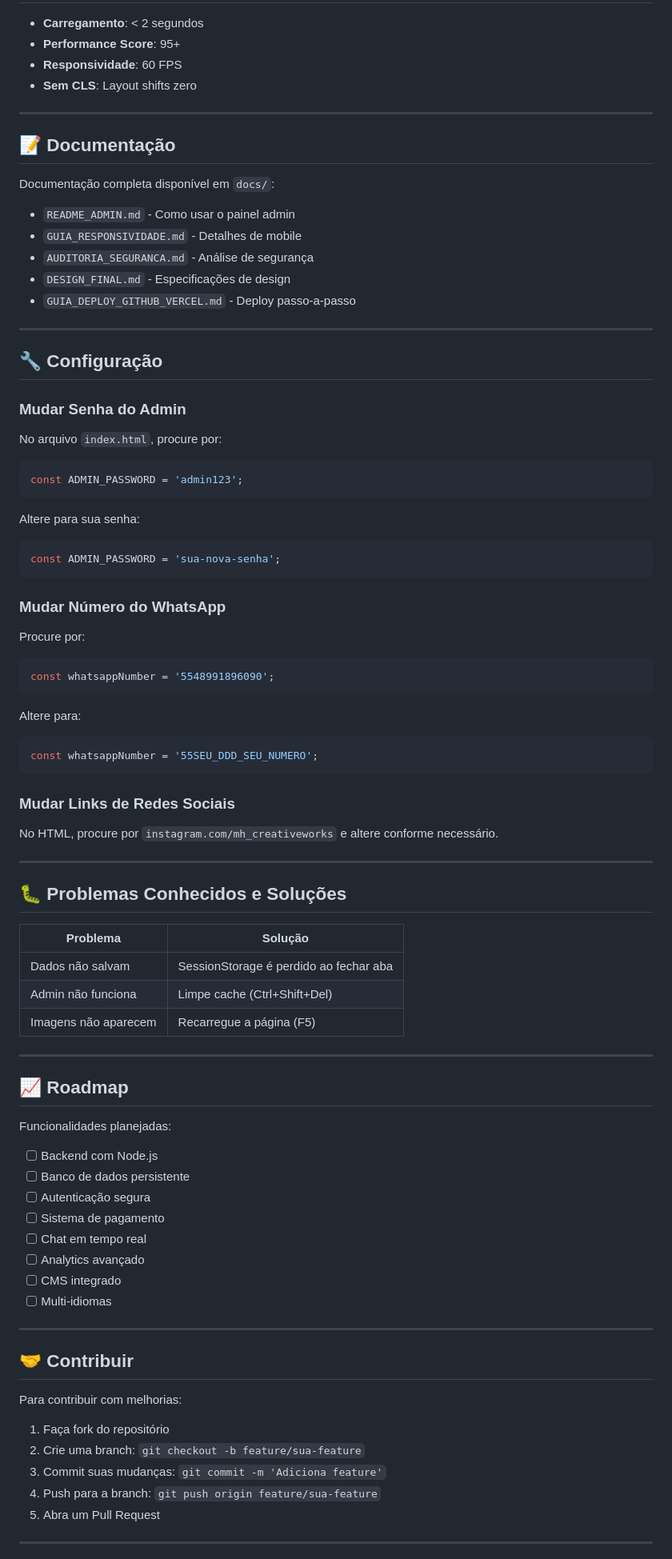
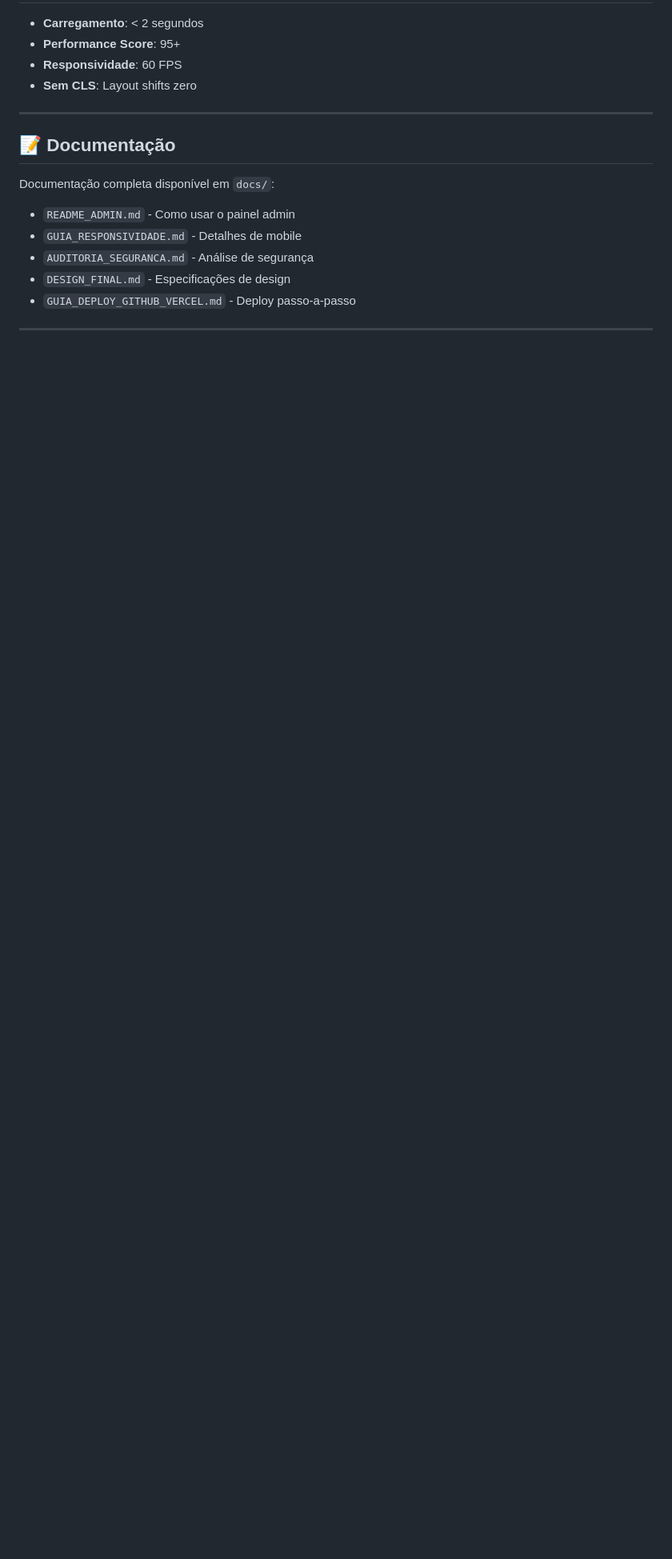
Before and after one commit to MatheusColoni/MHCREATIVEWORKS, a Markdown page: README.md, the part around one of its changes. Shown at 80% size. GitHub-like rendering; blank space fills up the shorter version.

Commit message:
README.MD
Removed admin panel access instructions and configuration details from the README.

````diff
--- a/README.md
+++ b/README.md
@@ -206,76 +200,4 @@ Documentação completa disponível em `docs/`:
 
 ---
 
-## 🔧 Configuração
 
-### Mudar Senha do Admin
-
-No arquivo `index.html`, procure por:
-
-```javascript
-const ADMIN_PASSWORD = 'admin123';
-```
-
-Altere para sua senha:
-
-```javascript
-const ADMIN_PASSWORD = 'sua-nova-senha';
-```
-
-### Mudar Número do WhatsApp
-
-Procure por:
-
-```javascript
-const whatsappNumber = '5548991896090';
-```
-
-Altere para:
-
-```javascript
-const whatsappNumber = '55SEU_DDD_SEU_NUMERO';
-```
-
-### Mudar Links de Redes Sociais
-
-No HTML, procure por `instagram.com/mh_creativeworks` e altere conforme necessário.
-
----
-
-## 🐛 Problemas Conhecidos e Soluções
-
-| Problema | Solução |
-|----------|---------|
-| Dados não salvam | SessionStorage é perdido ao fechar aba |
-| Admin não funciona | Limpe cache (Ctrl+Shift+Del) |
-| Imagens não aparecem | Recarregue a página (F5) |
-
----
-
-## 📈 Roadmap
-
-Funcionalidades planejadas:
-
-- [ ] Backend com Node.js
-- [ ] Banco de dados persistente
-- [ ] Autenticação segura
-- [ ] Sistema de pagamento
-- [ ] Chat em tempo real
-- [ ] Analytics avançado
-- [ ] CMS integrado
-- [ ] Multi-idiomas
-
----
-
-## 🤝 Contribuir
-
-Para contribuir com melhorias:
-
-1. Faça fork do repositório
-2. Crie uma branch: `git checkout -b feature/sua-feature`
-3. Commit suas mudanças: `git commit -m 'Adiciona feature'`
-4. Push para a branch: `git push origin feature/sua-feature`
-5. Abra um Pull Request
-
----
-
````
Also changed, not shown: other parts of README.md (+1 -43 lines).
